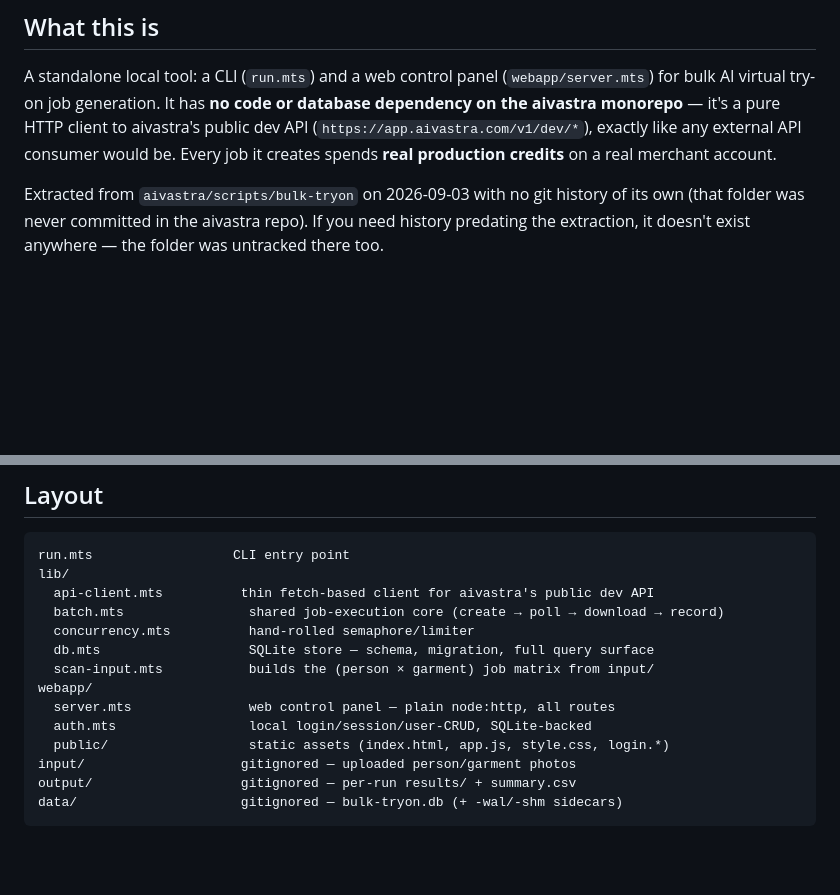
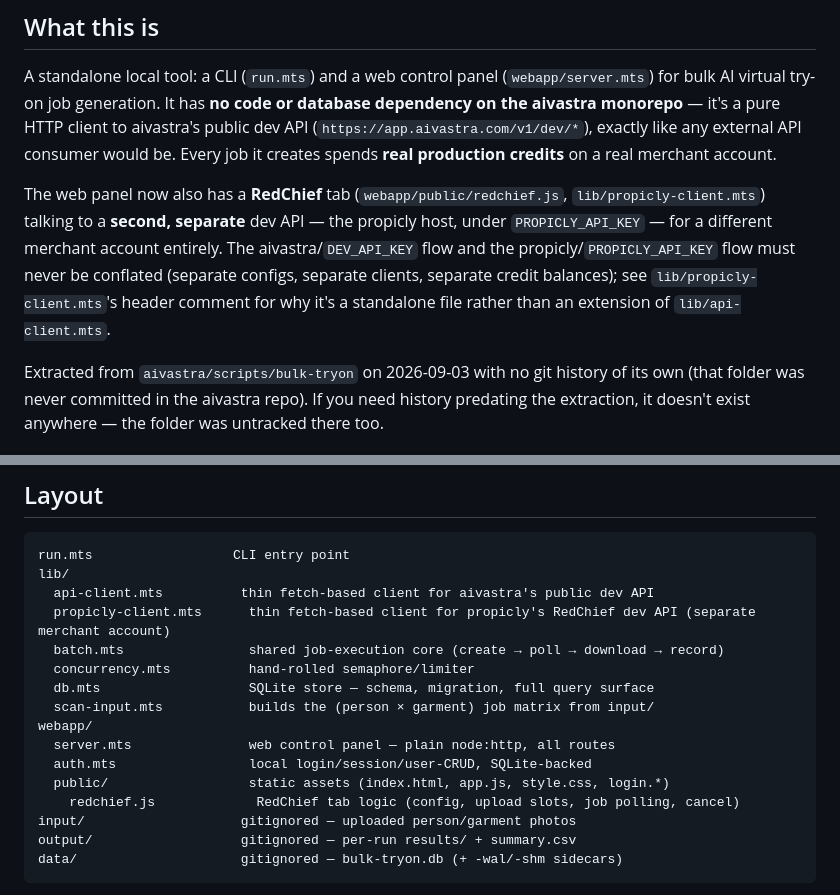
Before and after one commit to suryakovvurinicedigitals-maker/Aivastra-bulk-try-on, a Markdown page: CLAUDE.md, 2 parts joined by grey strips. GitHub-like rendering; blank space fills up the shorter version.

```diff
--- a/CLAUDE.md
+++ b/CLAUDE.md
@@ -10,6 +10,14 @@ code or database dependency on the aivastra monorepo** — it's a pure HTTP
 client to aivastra's public dev API (`https://app.aivastra.com/v1/dev/*`),
 exactly like any external API consumer would be. Every job it creates spends
 **real production credits** on a real merchant account.
+
+The web panel now also has a **RedChief** tab (`webapp/public/redchief.js`,
+`lib/propicly-client.mts`) talking to a **second, separate** dev API — the
+propicly host, under `PROPICLY_API_KEY` — for a different merchant account
+entirely. The aivastra/`DEV_API_KEY` flow and the propicly/`PROPICLY_API_KEY`
+flow must never be conflated (separate configs, separate clients, separate
+credit balances); see `lib/propicly-client.mts`'s header comment for why it's
+a standalone file rather than an extension of `lib/api-client.mts`.
 
 Extracted from `aivastra/scripts/bulk-tryon` on 2026-09-03 with no git history
 of its own (that folder was never committed in the aivastra repo). If you need
@@ -83,6 +91,7 @@ necessary and low-cost) and report what actually happened.
 run.mts                  CLI entry point
 lib/
   api-client.mts          thin fetch-based client for aivastra's public dev API
+  propicly-client.mts      thin fetch-based client for propicly's RedChief dev API (separate merchant account)
   batch.mts                shared job-execution core (create → poll → download → record)
   concurrency.mts          hand-rolled semaphore/limiter
   db.mts                   SQLite store — schema, migration, full query surface
@@ -91,6 +100,7 @@ webapp/
   server.mts               web control panel — plain node:http, all routes
   auth.mts                 local login/session/user-CRUD, SQLite-backed
   public/                  static assets (index.html, app.js, style.css, login.*)
+    redchief.js             RedChief tab logic (config, upload slots, job polling, cancel)
 input/                    gitignored — uploaded person/garment photos
 output/                   gitignored — per-run results/ + summary.csv
 data/                     gitignored — bulk-tryon.db (+ -wal/-shm sidecars)
```
Also changed, not shown: README.md (+9 -1 lines).
